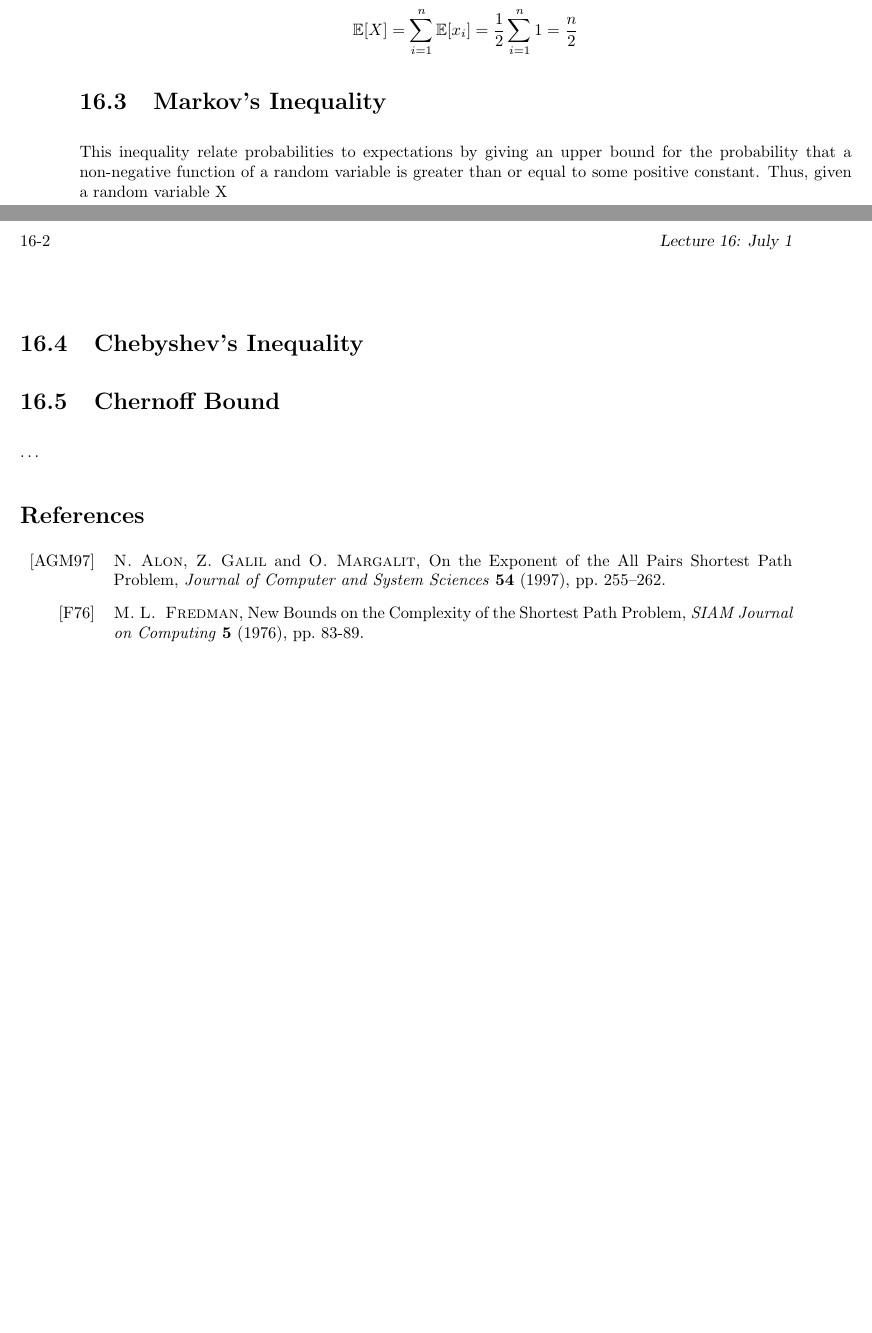
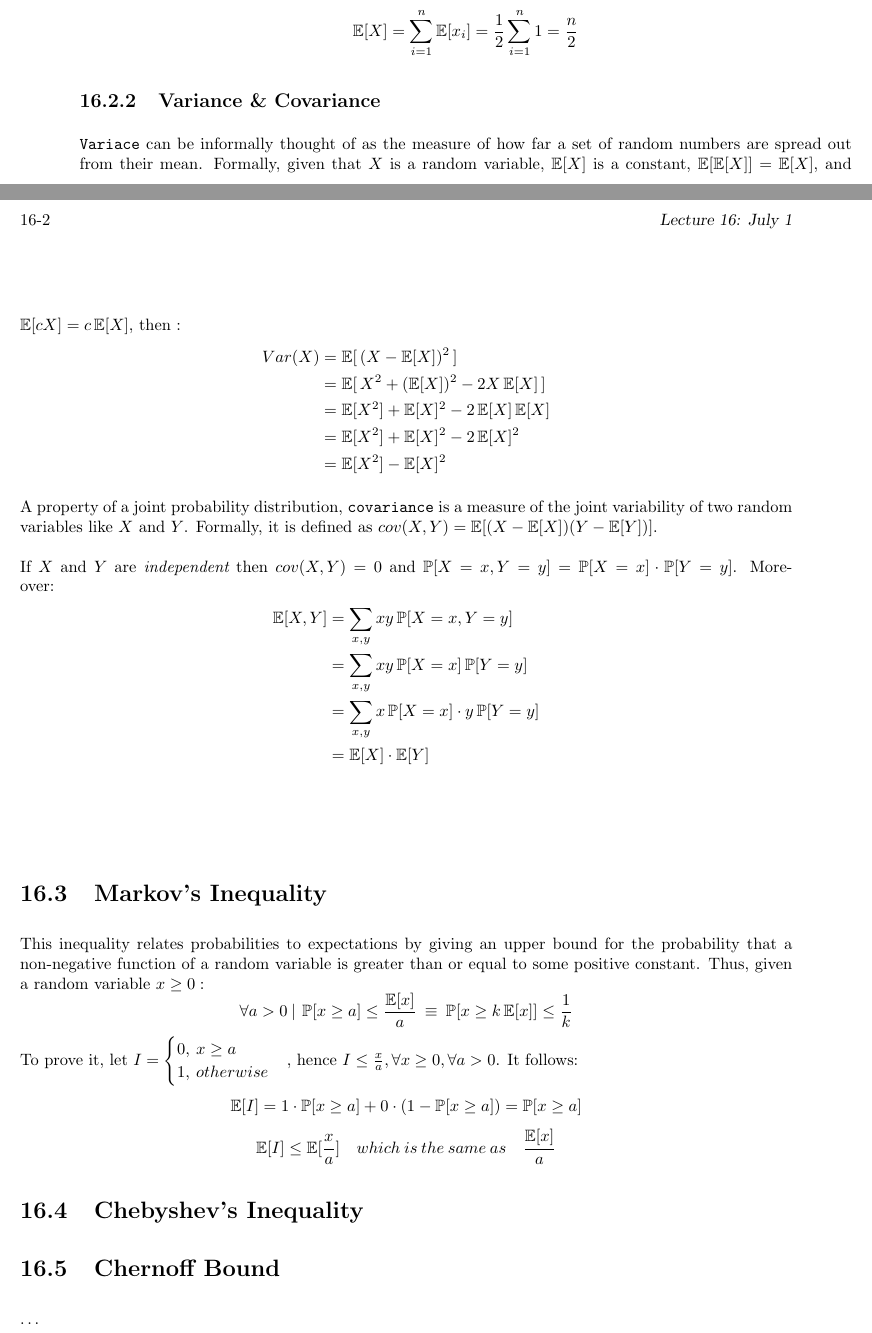
Before and after one commit to ericaddison/Parallel-Algorithms, a LaTeX document (scribe-notes/lec16/probabEstimate.tex): two parts of pages 1 and 2 of 2, joined at a grey line, cut so that both start at the same text, the shorter picture padded with empty space. Compiled offline with pdfLaTeX.

Commit message:
checkpoint

```diff
--- a/scribe-notes/lec16/probabEstimate.tex
+++ b/scribe-notes/lec16/probabEstimate.tex
@@ -132,12 +132,36 @@ The expected value of a sum of random variables is equal to the sum of the indiv
 Using the coin example, and since $\sum\E=\E\sum$, then:
 \[\E[X] = \sum_{i=1}^{n} \E[x_{i}] = \frac{1}{2}\sum_{i=1}^{n} 1 = \frac{n}{2} \]
 % http://www.cse.iitd.ac.in/~mohanty/col106/Resources/linearity_expectation.pdf
+\subsection{Variance \& Covariance}
+{\tt Variace} can be informally thought of as the measure of how far a set of random numbers are spread out from their mean. Formally, given that $X$ is a random variable, $\E[X]$ is a constant, $\E[\E[X]]=\E[X]$, and $\E[cX] = c\E[X]$, then :
+\begin{align*}
+Var(X) &= \E[\,(X-\E[X])^2\,] \\
+&= \E[\,X^2 +(\E[X])^2 - 2X\E[X]\,] \\
+&= \E[X^2] + \E[X]^2 - 2\E[X]\E[X] \\
+&= \E[X^2] + \E[X]^2 - 2\E[X]^2 \\
+&= \E[X^2] -\E[X]^2
+\end{align*}
+
+A property of a joint probability distribution, {\tt covariance} is a measure of the joint variability of two random variables like $X$ and $Y$. Formally, it is defined as $cov(X,Y) = \E[(X-\E[X])(Y-\E[Y])].$ \\ \\
+If $X$ and $Y$ are {\em independent} then $cov(X,Y) = 0$ and $\Prob[X=x,Y=y] = \Prob[X=x] \cdot \Prob[Y=y]$. Moreover:
+\begin{align*}
+\E[X,Y] &= \sum_{x,y} xy\Prob[X=x,Y=y]\\
+ &= \sum_{x,y} xy\Prob[X=x]\Prob[Y=y]\\
+ &= \sum_{x,y} x\Prob[X=x]\cdot y\Prob[Y=y]\\
+ &= \E[X]\cdot\E[Y] \\
+\end{align*}
+\\
 
 %The naive and obvious solution to All Pairs Shortest Path(APSP) problem is to run a Single Source Shortest Path algorithm from each starting vertex $v$.  If the graph has arbitrary edge weights, it takes the Bellman-Ford algorithm $O(|E||V|^2)$ time to solve APSP.  But there are better approaches.
 
 \section{Markov's Inequality}
 %https://en.wikipedia.org/wiki/Markov%27s_inequality
-This inequality relate probabilities to expectations by giving an upper bound for the probability that a non-negative function of a random variable is greater than or equal to some positive constant. Thus, given a random variable X
+This inequality relates probabilities to expectations by giving an upper bound for the probability that a non-negative function of a random variable is greater than or equal to some positive constant. Thus, given a random variable $x \geq 0:$
+\[\forall a>0\:|\:\Prob[x \geq a] \leq \frac{\E[x]}{a} \:\equiv\:
+  \Prob[x \geq k\E[x]]  \leq \frac{1}{k}\]
+To prove it, let $I = \begin{cases} 0,\: x \geq a \\ 1,\:otherwise \end{cases}$, hence $I \leq \frac{x}{a},\forall x \geq 0, \forall a > 0$. It follows:
+\[\E[I] = 1 \cdot \Prob[x \geq a] + 0  \cdot (1-\Prob[x \geq a]) = \Prob[x \geq a]\]
+\[\E[I]\leq \E[\frac{x}{a}]\quad which\: is\: the\: same\: as\quad \frac{\E[x]}{a} \]
 
 %Label the vertices $1,2,\ldots,n$. Define $d^{(k)}(i,j)$ to be the length of a shortest path from $i$ to $j$, using intermediate vertices from \{$1,2,\ldots,k$\} only. Obviously, $d^{(n)}(i,j)$ is the full problem.
 
@@ -151,17 +175,16 @@ This inequality relate probabilities to expectations by giving an upper bound fo
 
 \ldots
 
-\section*{References}
-\beginrefs
-\bibentry{AGM97}{\sc N.~Alon}, {\sc Z.~Galil} and {\sc O.~Margalit},
-On the Exponent of the All Pairs Shortest Path Problem,
-{\it Journal of Computer and System Sciences\/}~{\bf 54} (1997),
-pp.~255--262.
-
-\bibentry{F76}{\sc M. L. ~Fredman}, New Bounds on the Complexity of the
-Shortest Path Problem, {\it SIAM Journal on Computing\/}~{\bf 5} (1976),
-pp.~83-89.
-\endrefs
+%\section*{References}
+%\beginrefs
+%\bibentry{AGM97}{\sc N.~Alon}, {\sc Z.~Galil} and {\sc O.~Margalit},
+%On the Exponent of the All Pairs Shortest Path Problem,
+%{\it Journal of Computer and System Sciences\/}~{\bf 54} (1997),
+%pp.~255--262.
+%\bibentry{F76}{\sc M. L. ~Fredman}, New Bounds on the Complexity of the
+%Shortest Path Problem, {\it SIAM Journal on Computing\/}~{\bf 5} (1976),
+%pp.~83-89.
+%\endrefs
 
 
 \end{document}
```
